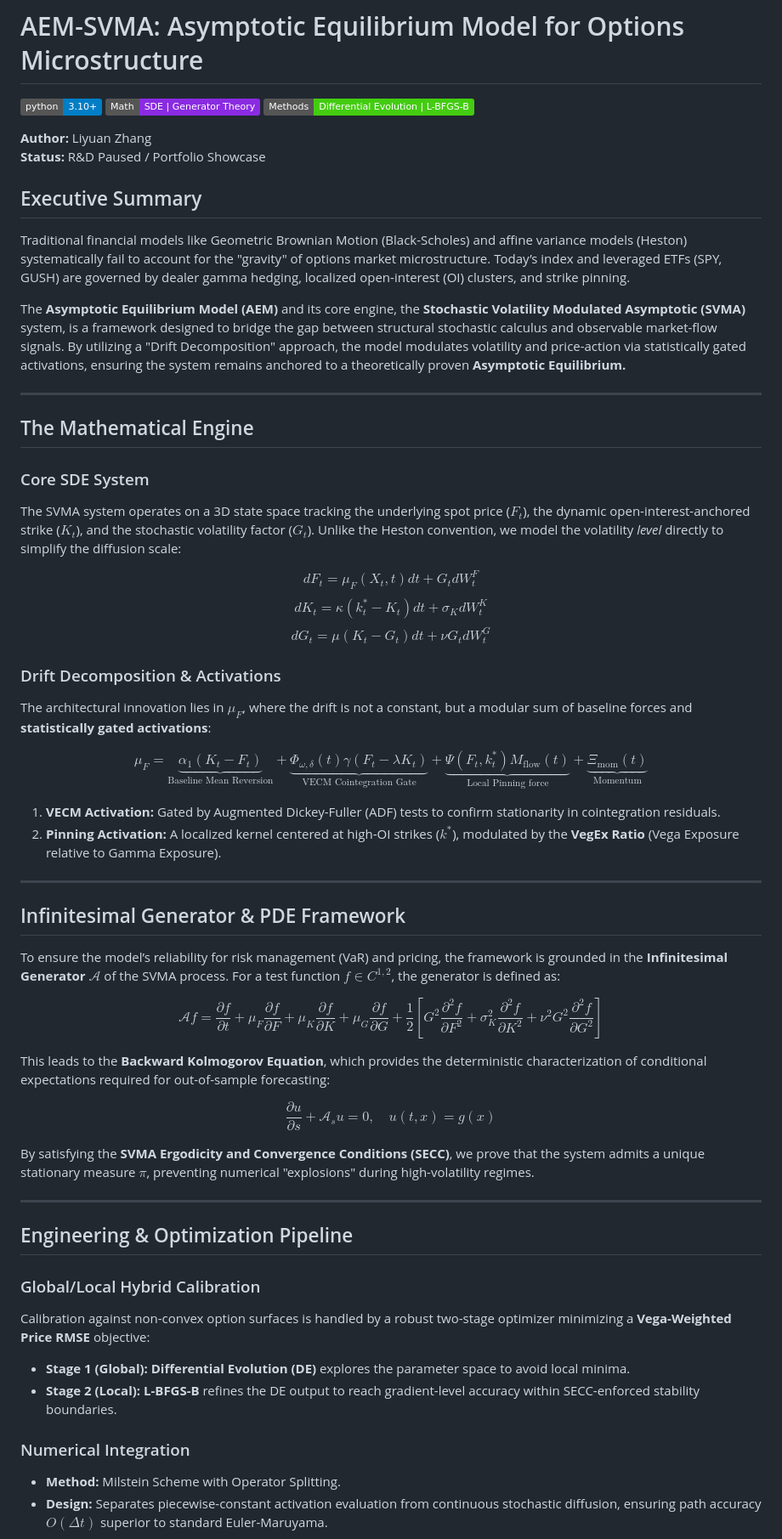
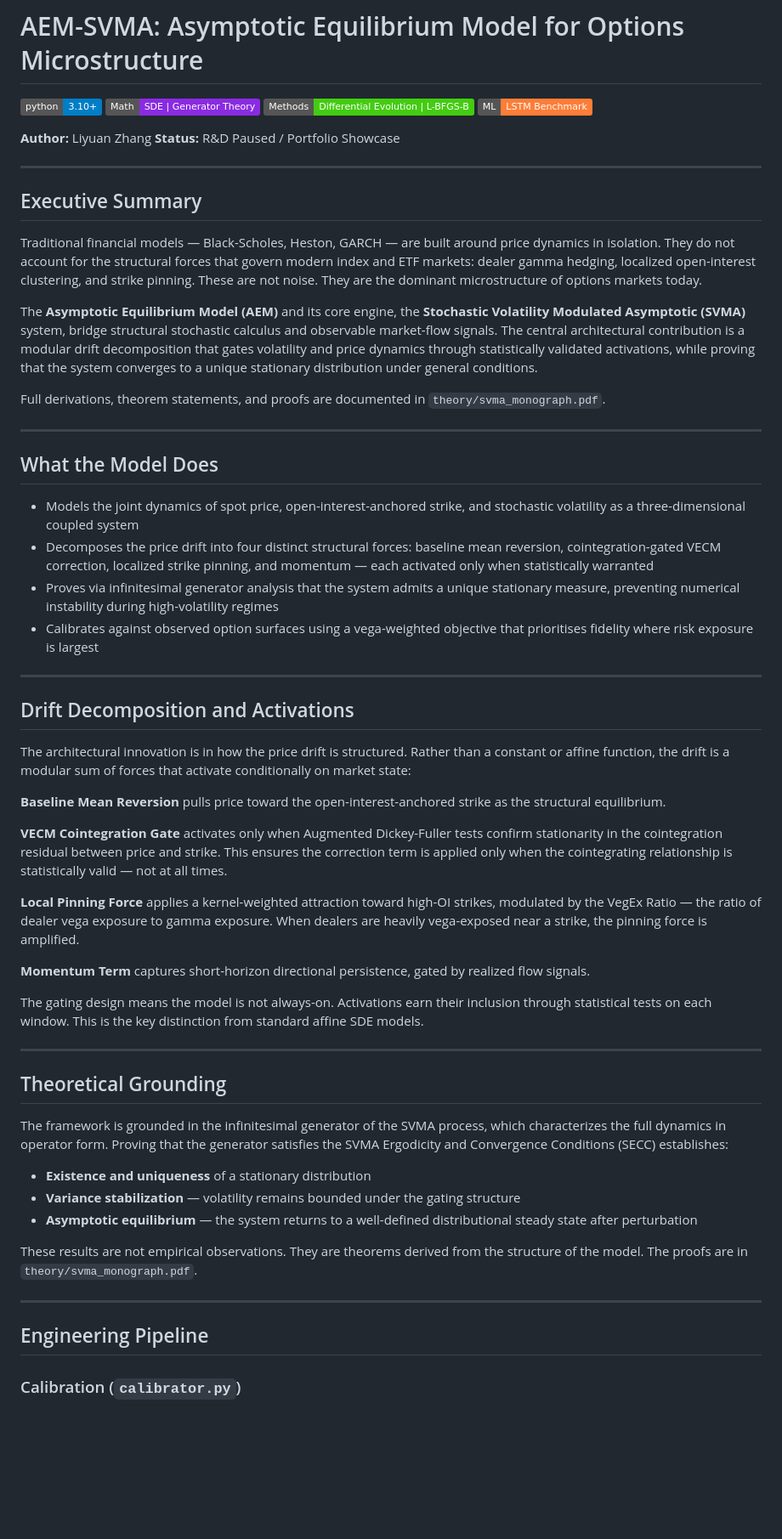
Before and after one commit to stevetab03/SVMA, a Markdown page: README.md, the part around one of its changes. Shown at 85% size. Drawn GitHub-style; badges without logos; blank space fills up the shorter version.

```diff
--- a/README.md
+++ b/README.md
@@ -1,59 +1,94 @@
 # AEM-SVMA: Asymptotic Equilibrium Model for Options Microstructure
 
 [![Python 3.10+](https://img.shields.io/badge/python-3.10+-blue.svg)](https://www.python.org/downloads/)
-[![Math: SDE & PDE Theory](https://img.shields.io/badge/Math-SDE_%7C_Generator_Theory-blueviolet)]()
+[![Math: SDE & Generator Theory](https://img.shields.io/badge/Math-SDE_%7C_Generator_Theory-blueviolet)]()
 [![Methods: Global/Local Optimization](https://img.shields.io/badge/Methods-Differential_Evolution_%7C_L--BFGS--B-success)]()
+[![ML: LSTM Benchmark](https://img.shields.io/badge/ML-LSTM_Benchmark-orange)]()
 
 **Author:** Liyuan Zhang
 **Status:** R&D Paused / Portfolio Showcase
 
+---
+
 ## Executive Summary
-Traditional financial models like Geometric Brownian Motion (Black-Scholes) and affine variance models (Heston) systematically fail to account for the "gravity" of options market microstructure. Today’s index and leveraged ETFs (SPY, GUSH) are governed by dealer gamma hedging, localized open-interest (OI) clusters, and strike pinning.
 
-The **Asymptotic Equilibrium Model (AEM)** and its core engine, the **Stochastic Volatility Modulated Asymptotic (SVMA)** system, is a framework designed to bridge the gap between structural stochastic calculus and observable market-flow signals. By utilizing a "Drift Decomposition" approach, the model modulates volatility and price-action via statistically gated activations, ensuring the system remains anchored to a theoretically proven **Asymptotic Equilibrium.**
+Traditional financial models — Black-Scholes, Heston, GARCH — are built around
+price dynamics in isolation. They do not account for the structural forces that
+govern modern index and ETF markets: dealer gamma hedging, localized open-interest
+clustering, and strike pinning. These are not noise. They are the dominant
+microstructure of options markets today.
+
+The **Asymptotic Equilibrium Model (AEM)** and its core engine, the
+**Stochastic Volatility Modulated Asymptotic (SVMA)** system, bridge structural
+stochastic calculus and observable market-flow signals. The central architectural
+contribution is a modular drift decomposition that gates volatility and price
+dynamics through statistically validated activations, while proving that the system
+converges to a unique stationary distribution under general conditions.
+
+Full derivations, theorem statements, and proofs are documented in
+`theory/svma_monograph.pdf`.
 
 ---
 
-## The Mathematical Engine
+## What the Model Does
 
-### Core SDE System
-The SVMA system operates on a 3D state space tracking the underlying spot price ($F_t$), the dynamic open-interest-anchored strike ($K_t$), and the stochastic volatility factor ($G_t$). Unlike the Heston convention, we model the volatility *level* directly to simplify the diffusion scale:
-
-$$ dF_t = \mu_F(X_t, t) dt + G_t dW^F_t $$
-$$ dK_t = \kappa(k^*_t - K_t) dt + \sigma_K dW^K_t $$
-$$ dG_t = \mu(K_t - G_t) dt + \nu G_t dW^G_t $$
-
-### Drift Decomposition & Activations
-The architectural innovation lies in $\mu_F$, where the drift is not a constant, but a modular sum of baseline forces and **statistically gated activations**:
-
-$$ \mu_F = \underbrace{\alpha_1(K_t - F_t)}_{\text{Baseline Mean Reversion}} + \underbrace{\Phi_{\omega,\delta}(t)\gamma(F_t - \lambda K_t)}_{\text{VECM Cointegration Gate}} + \underbrace{\Psi(F_t, k^*_t) M_{\text{flow}}(t)}_{\text{Local Pinning force}} + \underbrace{\Xi_{\text{mom}}(t)}_{\text{Momentum}} $$
-
-1.  **VECM Activation:** Gated by Augmented Dickey-Fuller (ADF) tests to confirm stationarity in cointegration residuals.
-2.  **Pinning Activation:** A localized kernel centered at high-OI strikes ($k^*$), modulated by the **VegEx Ratio** (Vega Exposure relative to Gamma Exposure).
+- Models the joint dynamics of spot price, open-interest-anchored strike, and
+  stochastic volatility as a three-dimensional coupled system
+- Decomposes the price drift into four distinct structural forces: baseline mean
+  reversion, cointegration-gated VECM correction, localized strike pinning, and
+  momentum — each activated only when statistically warranted
+- Proves via infinitesimal generator analysis that the system admits a unique
+  stationary measure, preventing numerical instability during high-volatility regimes
+- Calibrates against observed option surfaces using a vega-weighted objective
+  that prioritises fidelity where risk exposure is largest
 
 ---
 
-## Infinitesimal Generator & PDE Framework
+## Drift Decomposition and Activations
 
-To ensure the model’s reliability for risk management (VaR) and pricing, the framework is grounded in the **Infinitesimal Generator** $\mathcal{A}$ of the SVMA process. For a test function $f \in C^{1,2}$, the generator is defined as:
+The architectural innovation is in how the price drift is structured. Rather than
+a constant or affine function, the drift is a modular sum of forces that activate
+conditionally on market state:
 
-$$ \mathcal{A}f = \frac{\partial f}{\partial t} + \mu_F \frac{\partial f}{\partial F} + \mu_K \frac{\partial f}{\partial K} + \mu_G \frac{\partial f}{\partial G} + \frac{1}{2} \left[ G^2 \frac{\partial^2 f}{\partial F^2} + \sigma_K^2 \frac{\partial^2 f}{\partial K^2} + \nu^2 G^2 \frac{\partial^2 f}{\partial G^2} \right] $$
+**Baseline Mean Reversion** pulls price toward the open-interest-anchored strike
+as the structural equilibrium.
 
-This leads to the **Backward Kolmogorov Equation**, which provides the deterministic characterization of conditional expectations required for out-of-sample forecasting:
+**VECM Cointegration Gate** activates only when Augmented Dickey-Fuller tests
+confirm stationarity in the cointegration residual between price and strike.
+This ensures the correction term is applied only when the cointegrating
+relationship is statistically valid — not at all times.
 
-$$ \frac{\partial u}{\partial s} + \mathcal{A}_s u = 0, \quad u(t, x) = g(x) $$
+**Local Pinning Force** applies a kernel-weighted attraction toward high-OI
+strikes, modulated by the VegEx Ratio — the ratio of dealer vega exposure to
+gamma exposure. When dealers are heavily vega-exposed near a strike, the pinning
+force is amplified.
 
-By satisfying the **SVMA Ergodicity and Convergence Conditions (SECC)**, we prove that the system admits a unique stationary measure $\pi$, preventing numerical "explosions" during high-volatility regimes.
+**Momentum Term** captures short-horizon directional persistence, gated by
+realized flow signals.
+
+The gating design means the model is not always-on. Activations earn their
+inclusion through statistical tests on each window. This is the key distinction
+from standard affine SDE models.
 
 ---
 
-## Engineering & Optimization Pipeline
+## Theoretical Grounding
 
-### Global/Local Hybrid Calibration
-Calibration against non-convex option surfaces is handled by a robust two-stage optimizer minimizing a **Vega-Weighted Price RMSE** objective:
-*   **Stage 1 (Global):** **Differential Evolution (DE)** explores the parameter space to avoid local minima.
-*   **Stage 2 (Local):** **L-BFGS-B** refines the DE output to reach gradient-level accuracy within SECC-enforced stability boundaries.
+The framework is grounded in the infinitesimal generator of the SVMA process,
+which characterizes the full dynamics in operator form. Proving that the generator
+satisfies the SVMA Ergodicity and Convergence Conditions (SECC) establishes:
 
-### Numerical Integration
-*   **Method:** Milstein Scheme with Operator Splitting.
-*   **Design:** Separates piecewise-constant activation evaluation from continuous stochastic diffusion, ensuring path accuracy $O(\Delta t)$ superior to standard Euler-Maruyama.
+- **Existence and uniqueness** of a stationary distribution
+- **Variance stabilization** — volatility remains bounded under the gating structure
+- **Asymptotic equilibrium** — the system returns to a well-defined distributional
+  steady state after perturbation
+
+These results are not empirical observations. They are theorems derived from the
+structure of the model. The proofs are in `theory/svma_monograph.pdf`.
+
+---
+
+## Engineering Pipeline
+
+### Calibration (`calibrator.py`)
+
```
Also changed, not shown: other parts of README.md (+76 -14 lines).
